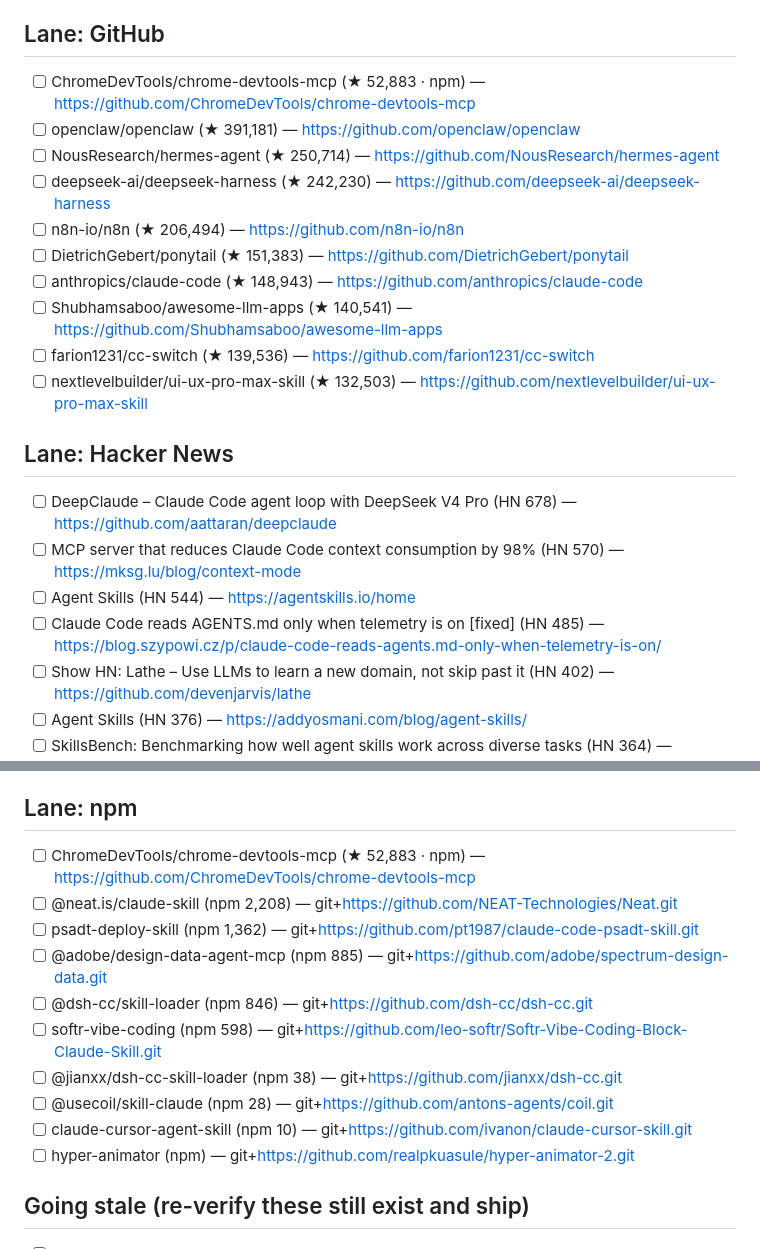
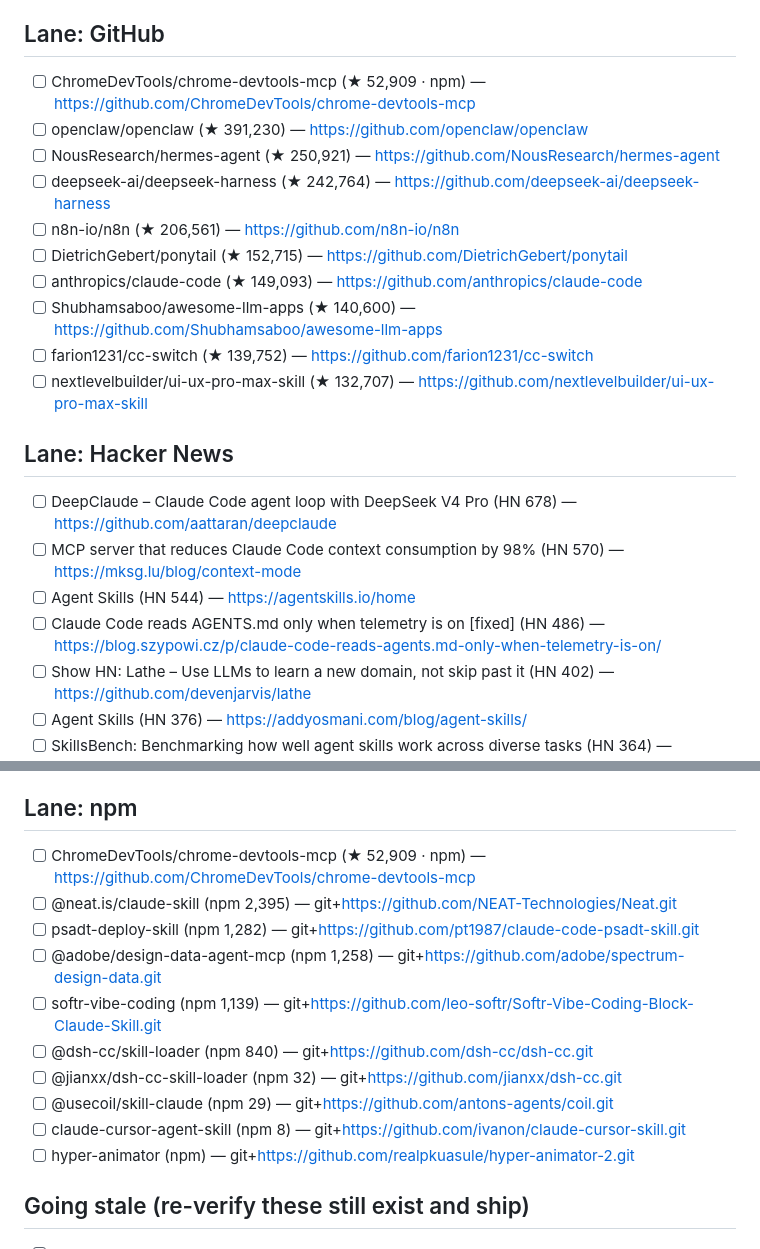
Before and after one commit to prajval-kesireddy/meta-harness, a Markdown page: metaharness/registry/INBOX.md, 2 parts joined by grey strips. Rendered like a GitHub page.

```diff
--- a/metaharness/registry/INBOX.md
+++ b/metaharness/registry/INBOX.md
@@ -40,21 +40,21 @@ Unique candidates: 177 · corroborated (>1 source): 1.
 
 ## Lane: GitHub
-- [ ] ChromeDevTools/chrome-devtools-mcp (★ 52,883 · npm) — https://github.com/ChromeDevTools/chrome-devtools-mcp
-- [ ] openclaw/openclaw (★ 391,181) — https://github.com/openclaw/openclaw
-- [ ] NousResearch/hermes-agent (★ 250,714) — https://github.com/NousResearch/hermes-agent
-- [ ] deepseek-ai/deepseek-harness (★ 242,230) — https://github.com/deepseek-ai/deepseek-harness
-- [ ] n8n-io/n8n (★ 206,494) — https://github.com/n8n-io/n8n
-- [ ] DietrichGebert/ponytail (★ 151,383) — https://github.com/DietrichGebert/ponytail
-- [ ] anthropics/claude-code (★ 148,943) — https://github.com/anthropics/claude-code
-- [ ] Shubhamsaboo/awesome-llm-apps (★ 140,541) — https://github.com/Shubhamsaboo/awesome-llm-apps
-- [ ] farion1231/cc-switch (★ 139,536) — https://github.com/farion1231/cc-switch
-- [ ] nextlevelbuilder/ui-ux-pro-max-skill (★ 132,503) — https://github.com/nextlevelbuilder/ui-ux-pro-max-skill
+- [ ] ChromeDevTools/chrome-devtools-mcp (★ 52,909 · npm) — https://github.com/ChromeDevTools/chrome-devtools-mcp
+- [ ] openclaw/openclaw (★ 391,230) — https://github.com/openclaw/openclaw
+- [ ] NousResearch/hermes-agent (★ 250,921) — https://github.com/NousResearch/hermes-agent
+- [ ] deepseek-ai/deepseek-harness (★ 242,764) — https://github.com/deepseek-ai/deepseek-harness
+- [ ] n8n-io/n8n (★ 206,561) — https://github.com/n8n-io/n8n
+- [ ] DietrichGebert/ponytail (★ 152,715) — https://github.com/DietrichGebert/ponytail
+- [ ] anthropics/claude-code (★ 149,093) — https://github.com/anthropics/claude-code
+- [ ] Shubhamsaboo/awesome-llm-apps (★ 140,600) — https://github.com/Shubhamsaboo/awesome-llm-apps
+- [ ] farion1231/cc-switch (★ 139,752) — https://github.com/farion1231/cc-switch
+- [ ] nextlevelbuilder/ui-ux-pro-max-skill (★ 132,707) — https://github.com/nextlevelbuilder/ui-ux-pro-max-skill
 
 ## Lane: Hacker News
 - [ ] DeepClaude – Claude Code agent loop with DeepSeek V4 Pro (HN 678) — https://github.com/aattaran/deepclaude
 - [ ] MCP server that reduces Claude Code context consumption by 98% (HN 570) — https://mksg.lu/blog/context-mode
 - [ ] Agent Skills (HN 544) — https://agentskills.io/home
-- [ ] Claude Code reads AGENTS.md only when telemetry is on [fixed] (HN 485) — https://blog.szypowi.cz/p/claude-code-reads-agents.md-only-when-telemetry-is-on/
+- [ ] Claude Code reads AGENTS.md only when telemetry is on [fixed] (HN 486) — https://blog.szypowi.cz/p/claude-code-reads-agents.md-only-when-telemetry-is-on/
 - [ ] Show HN: Lathe – Use LLMs to learn a new domain, not skip past it (HN 402) — https://github.com/devenjarvis/lathe
 - [ ] Agent Skills (HN 376) — https://addyosmani.com/blog/agent-skills/
 - [ ] SkillsBench: Benchmarking how well agent skills work across diverse tasks (HN 364) — https://arxiv.org/abs/2602.12670
@@ -75,15 +75,15 @@ Unique candidates: 177 · corroborated (>1 source): 1.
 - [ ] ai.abmeter/abmeter (new) — https://github.com/abmeter/abmeter
 
 ## Lane: npm
-- [ ] ChromeDevTools/chrome-devtools-mcp (★ 52,883 · npm) — https://github.com/ChromeDevTools/chrome-devtools-mcp
-- [ ] @neat.is/claude-skill (npm 2,208) — git+https://github.com/NEAT-Technologies/Neat.git
-- [ ] psadt-deploy-skill (npm 1,362) — git+https://github.com/pt1987/claude-code-psadt-skill.git
-- [ ] @adobe/design-data-agent-mcp (npm 885) — git+https://github.com/adobe/spectrum-design-data.git
-- [ ] @dsh-cc/skill-loader (npm 846) — git+https://github.com/dsh-cc/dsh-cc.git
-- [ ] softr-vibe-coding (npm 598) — git+https://github.com/leo-softr/Softr-Vibe-Coding-Block-Claude-Skill.git
-- [ ] @jianxx/dsh-cc-skill-loader (npm 38) — git+https://github.com/jianxx/dsh-cc.git
-- [ ] @usecoil/skill-claude (npm 28) — git+https://github.com/antons-agents/coil.git
-- [ ] claude-cursor-agent-skill (npm 10) — git+https://github.com/ivanon/claude-cursor-skill.git
+- [ ] ChromeDevTools/chrome-devtools-mcp (★ 52,909 · npm) — https://github.com/ChromeDevTools/chrome-devtools-mcp
+- [ ] @neat.is/claude-skill (npm 2,395) — git+https://github.com/NEAT-Technologies/Neat.git
+- [ ] psadt-deploy-skill (npm 1,282) — git+https://github.com/pt1987/claude-code-psadt-skill.git
+- [ ] @adobe/design-data-agent-mcp (npm 1,258) — git+https://github.com/adobe/spectrum-design-data.git
+- [ ] softr-vibe-coding (npm 1,139) — git+https://github.com/leo-softr/Softr-Vibe-Coding-Block-Claude-Skill.git
+- [ ] @dsh-cc/skill-loader (npm 840) — git+https://github.com/dsh-cc/dsh-cc.git
+- [ ] @jianxx/dsh-cc-skill-loader (npm 32) — git+https://github.com/jianxx/dsh-cc.git
+- [ ] @usecoil/skill-claude (npm 29) — git+https://github.com/antons-agents/coil.git
+- [ ] claude-cursor-agent-skill (npm 8) — git+https://github.com/ivanon/claude-cursor-skill.git
 - [ ] hyper-animator (npm) — git+https://github.com/realpkuasule/hyper-animator-2.git
 
 ## Going stale (re-verify these still exist and ship)
```
Also changed, not shown: other parts of metaharness/registry/INBOX.md (+31 -31 lines).
